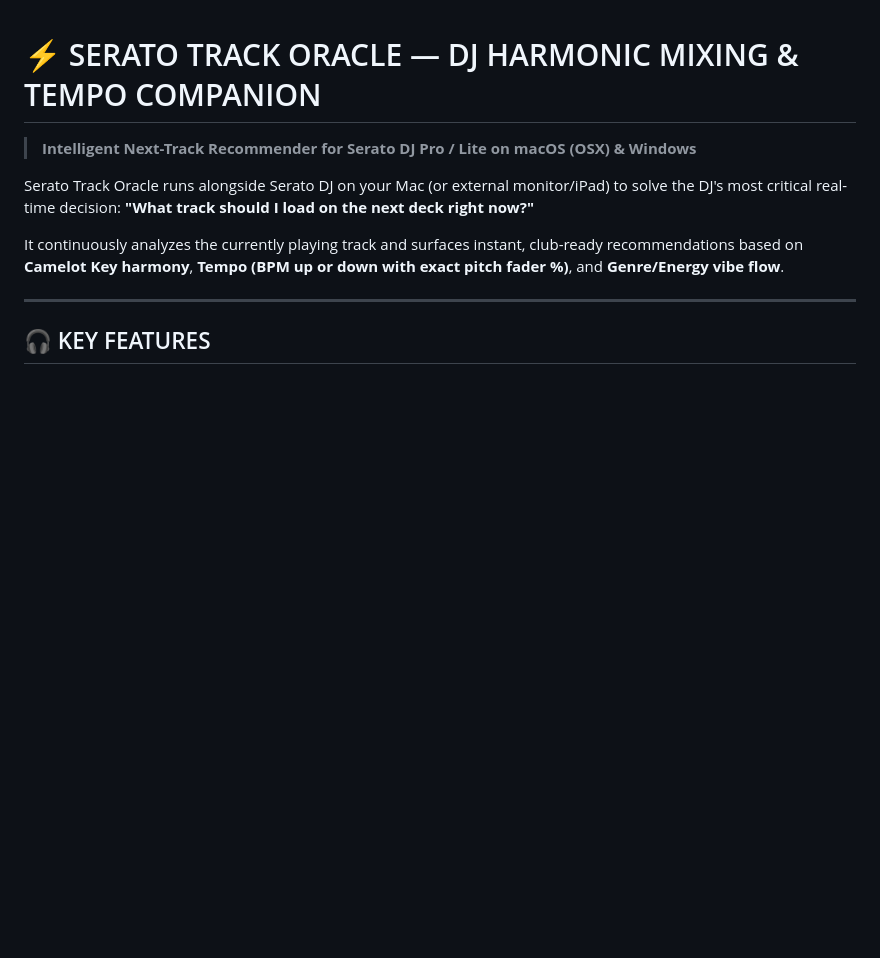
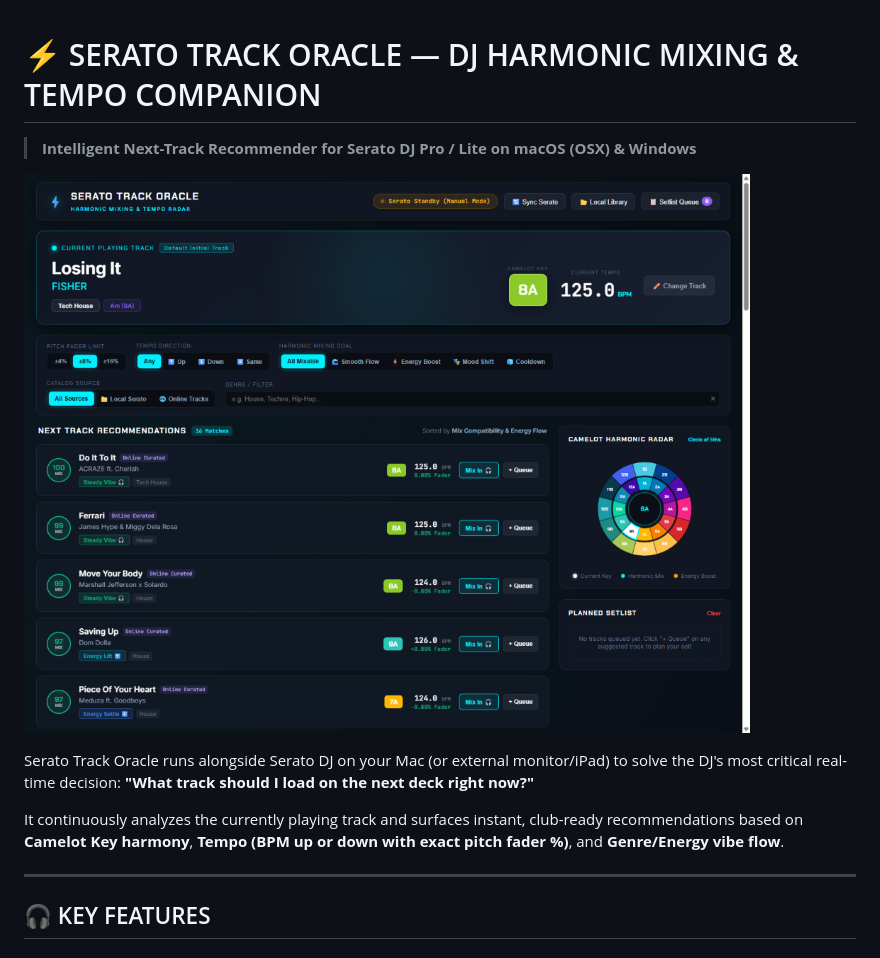
Before and after one commit to ihniuk/serato-track-oracle, a Markdown page: README.md, the part around the change. GitHub-like rendering; pictures changed too: screenshot.png (added); blank space fills up the shorter version.

Commit message:
Add UI screenshot to repository and README

```diff
--- a/README.md
+++ b/README.md
@@ -1,5 +1,7 @@
 # ⚡ SERATO TRACK ORACLE — DJ HARMONIC MIXING & TEMPO COMPANION
 > **Intelligent Next-Track Recommender for Serato DJ Pro / Lite on macOS (OSX) & Windows**
+
+![Serato Track Oracle UI](screenshot.png)
 
 Serato Track Oracle runs alongside Serato DJ on your Mac (or external monitor/iPad) to solve the DJ's most critical real-time decision: **"What track should I load on the next deck right now?"**
 
```
